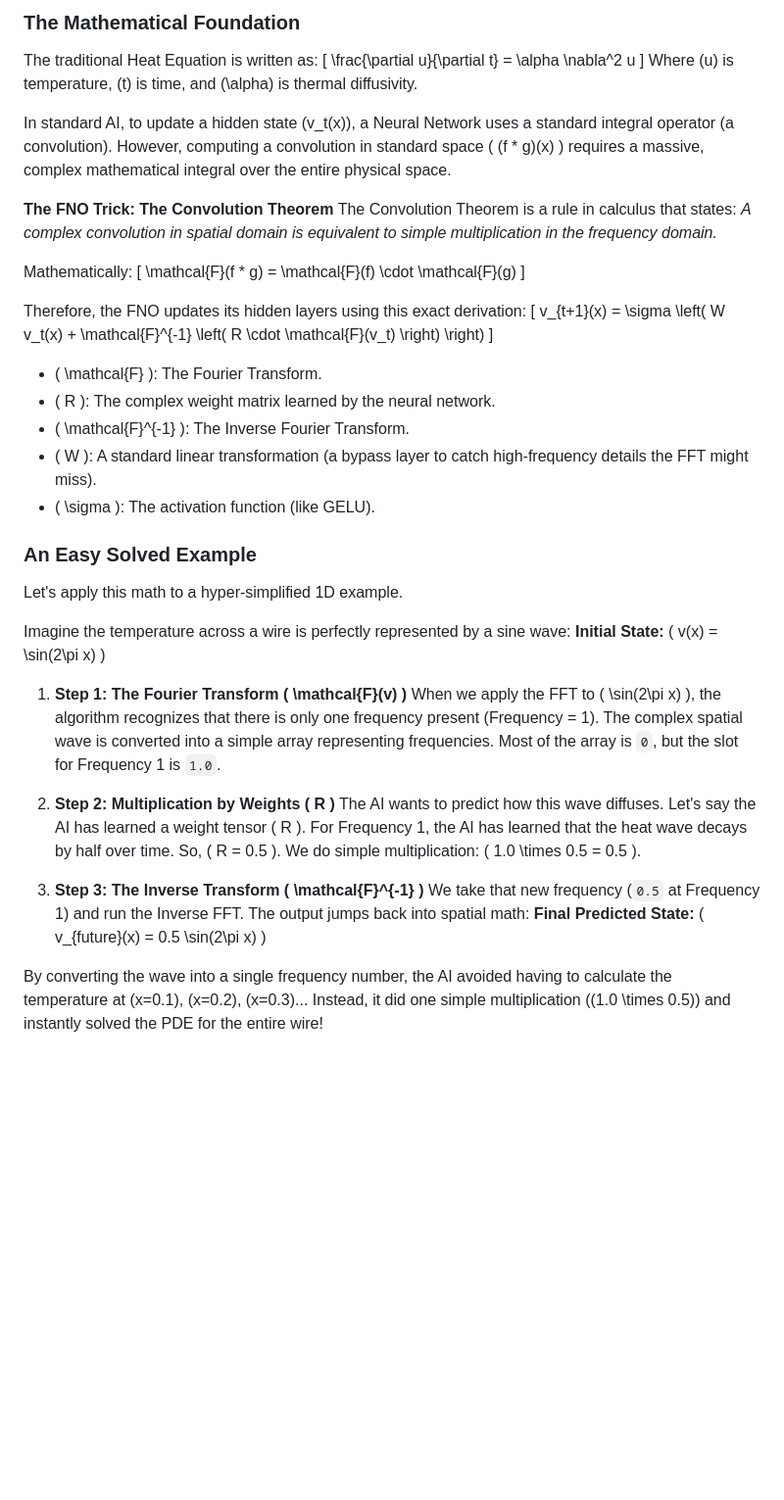
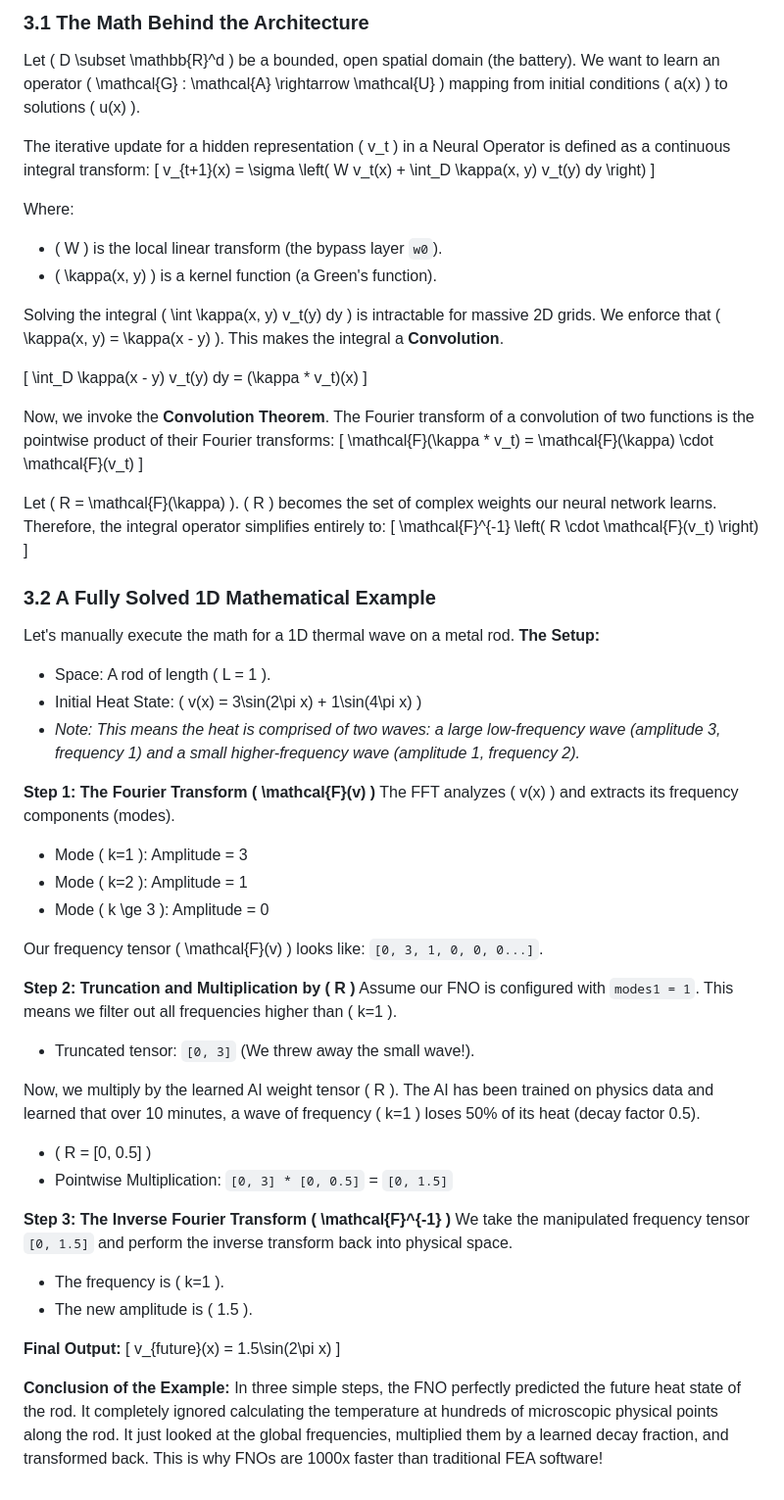
Before and after one commit to V-bot5123/FNO-Battery-thermal-runaway-prediction-, a Markdown page: docs/FNO_Deep_Dive_Guide.md, the part around one of its changes. Shown at 98% size. Rendered like a GitHub page; blank space fills up the shorter version.

Commit message:
Expand FNO Deep Dive into comprehensive academic manual

```diff
--- a/docs/FNO_Deep_Dive_Guide.md
+++ b/docs/FNO_Deep_Dive_Guide.md
@@ -77,42 +121,54 @@ def predict_thermal_state(data: SensorData):
 
-### The Mathematical Foundation
-The traditional Heat Equation is written as:
-\[ \frac{\partial u}{\partial t} = \alpha \nabla^2 u \]
-Where \(u\) is temperature, \(t\) is time, and \(\alpha\) is thermal diffusivity.
+### 3.1 The Math Behind the Architecture
+Let \( D \subset \mathbb{R}^d \) be a bounded, open spatial domain (the battery). We want to learn an operator \( \mathcal{G} : \mathcal{A} \rightarrow \mathcal{U} \) mapping from initial conditions \( a(x) \) to solutions \( u(x) \).
 
-In standard AI, to update a hidden state \(v_t(x)\), a Neural Network uses a standard integral operator (a convolution). However, computing a convolution in standard space \( (f * g)(x) \) requires a massive, complex mathematical integral over the entire physical space.
+The iterative update for a hidden representation \( v_t \) in a Neural Operator is defined as a continuous integral transform:
+\[ v_{t+1}(x) = \sigma \left( W v_t(x) + \int_D \kappa(x, y) v_t(y) dy \right) \]
 
-**The FNO Trick: The Convolution Theorem**
-The Convolution Theorem is a rule in calculus that states: *A complex convolution in spatial domain is equivalent to simple multiplication in the frequency domain.*
+Where:
+*   \( W \) is the local linear transform (the bypass layer `w0`).
+*   \( \kappa(x, y) \) is a kernel function (a Green's function).
 
-Mathematically:
-\[ \mathcal{F}(f * g) = \mathcal{F}(f) \cdot \mathcal{F}(g) \]
+Solving the integral \( \int \kappa(x, y) v_t(y) dy \) is intractable for massive 2D grids. We enforce that \( \kappa(x, y) = \kappa(x - y) \). This makes the integral a **Convolution**.
 
-Therefore, the FNO updates its hidden layers using this exact derivation:
-\[ v_{t+1}(x) = \sigma \left( W v_t(x) + \mathcal{F}^{-1} \left( R \cdot \mathcal{F}(v_t) \right) \right) \]
+\[ \int_D \kappa(x - y) v_t(y) dy = (\kappa * v_t)(x) \]
 
-*   \( \mathcal{F} \): The Fourier Transform.
-*   \( R \): The complex weight matrix learned by the neural network.
-*   \( \mathcal{F}^{-1} \): The Inverse Fourier Transform.
-*   \( W \): A standard linear transformation (a bypass layer to catch high-frequency details the FFT might miss).
-*   \( \sigma \): The activation function (like GELU).
+Now, we invoke the **Convolution Theorem**. The Fourier transform of a convolution of two functions is the pointwise product of their Fourier transforms:
+\[ \mathcal{F}(\kappa * v_t) = \mathcal{F}(\kappa) \cdot \mathcal{F}(v_t) \]
 
-### An Easy Solved Example
-Let's apply this math to a hyper-simplified 1D example.
+Let \( R = \mathcal{F}(\kappa) \). \( R \) becomes the set of complex weights our neural network learns. Therefore, the integral operator simplifies entirely to:
+\[ \mathcal{F}^{-1} \left( R \cdot \mathcal{F}(v_t) \right) \]
 
-Imagine the temperature across a wire is perfectly represented by a sine wave:
-**Initial State:** \( v(x) = \sin(2\pi x) \)
+### 3.2 A Fully Solved 1D Mathematical Example
+Let's manually execute the math for a 1D thermal wave on a metal rod.
+**The Setup:**
+*   Space: A rod of length \( L = 1 \).
+*   Initial Heat State: \( v(x) = 3\sin(2\pi x) + 1\sin(4\pi x) \)
+*   *Note: This means the heat is comprised of two waves: a large low-frequency wave (amplitude 3, frequency 1) and a small higher-frequency wave (amplitude 1, frequency 2).*
 
-1. **Step 1: The Fourier Transform \( \mathcal{F}(v) \)**
-   When we apply the FFT to \( \sin(2\pi x) \), the algorithm recognizes that there is only one frequency present (Frequency = 1). The complex spatial wave is converted into a simple array representing frequencies. Most of the array is `0`, but the slot for Frequency 1 is `1.0`.
+**Step 1: The Fourier Transform \( \mathcal{F}(v) \)**
+The FFT analyzes \( v(x) \) and extracts its frequency components (modes).
+*   Mode \( k=1 \): Amplitude = 3
+*   Mode \( k=2 \): Amplitude = 1
+*   Mode \( k \ge 3 \): Amplitude = 0
 
-2. **Step 2: Multiplication by Weights \( R \)**
-   The AI wants to predict how this wave diffuses. Let's say the AI has learned a weight tensor \( R \). For Frequency 1, the AI has learned that the heat wave decays by half over time. So, \( R = 0.5 \).
-   We do simple multiplication: \( 1.0 \times 0.5 = 0.5 \).
+Our frequency tensor \( \mathcal{F}(v) \) looks like: `[0, 3, 1, 0, 0, 0...]`.
 
-3. **Step 3: The Inverse Transform \( \mathcal{F}^{-1} \)**
-   We take that new frequency (`0.5` at Frequency 1) and run the Inverse FFT.
-   The output jumps back into spatial math:
-   **Final Predicted State:** \( v_{future}(x) = 0.5 \sin(2\pi x) \)
+**Step 2: Truncation and Multiplication by \( R \)**
+Assume our FNO is configured with `modes1 = 1`. This means we filter out all frequencies higher than \( k=1 \).
+*   Truncated tensor: `[0, 3]` (We threw away the small wave!).
 
-By converting the wave into a single frequency number, the AI avoided having to calculate the temperature at \(x=0.1\), \(x=0.2\), \(x=0.3\)... Instead, it did one simple multiplication (\(1.0 \times 0.5\)) and instantly solved the PDE for the entire wire!
+Now, we multiply by the learned AI weight tensor \( R \). The AI has been trained on physics data and learned that over 10 minutes, a wave of frequency \( k=1 \) loses 50% of its heat (decay factor 0.5).
+*   \( R = [0, 0.5] \)
+*   Pointwise Multiplication: `[0, 3] * [0, 0.5]` = `[0, 1.5]`
+
+**Step 3: The Inverse Fourier Transform \( \mathcal{F}^{-1} \)**
+We take the manipulated frequency tensor `[0, 1.5]` and perform the inverse transform back into physical space.
+*   The frequency is \( k=1 \).
+*   The new amplitude is \( 1.5 \).
+
+**Final Output:**
+\[ v_{future}(x) = 1.5\sin(2\pi x) \]
+
+**Conclusion of the Example:**
+In three simple steps, the FNO perfectly predicted the future heat state of the rod. It completely ignored calculating the temperature at hundreds of microscopic physical points along the rod. It just looked at the global frequencies, multiplied them by a learned decay fraction, and transformed back. This is why FNOs are 1000x faster than traditional FEA software!
```
Also changed, not shown: other parts of docs/FNO_Deep_Dive_Guide.md (+93 -49 lines).
